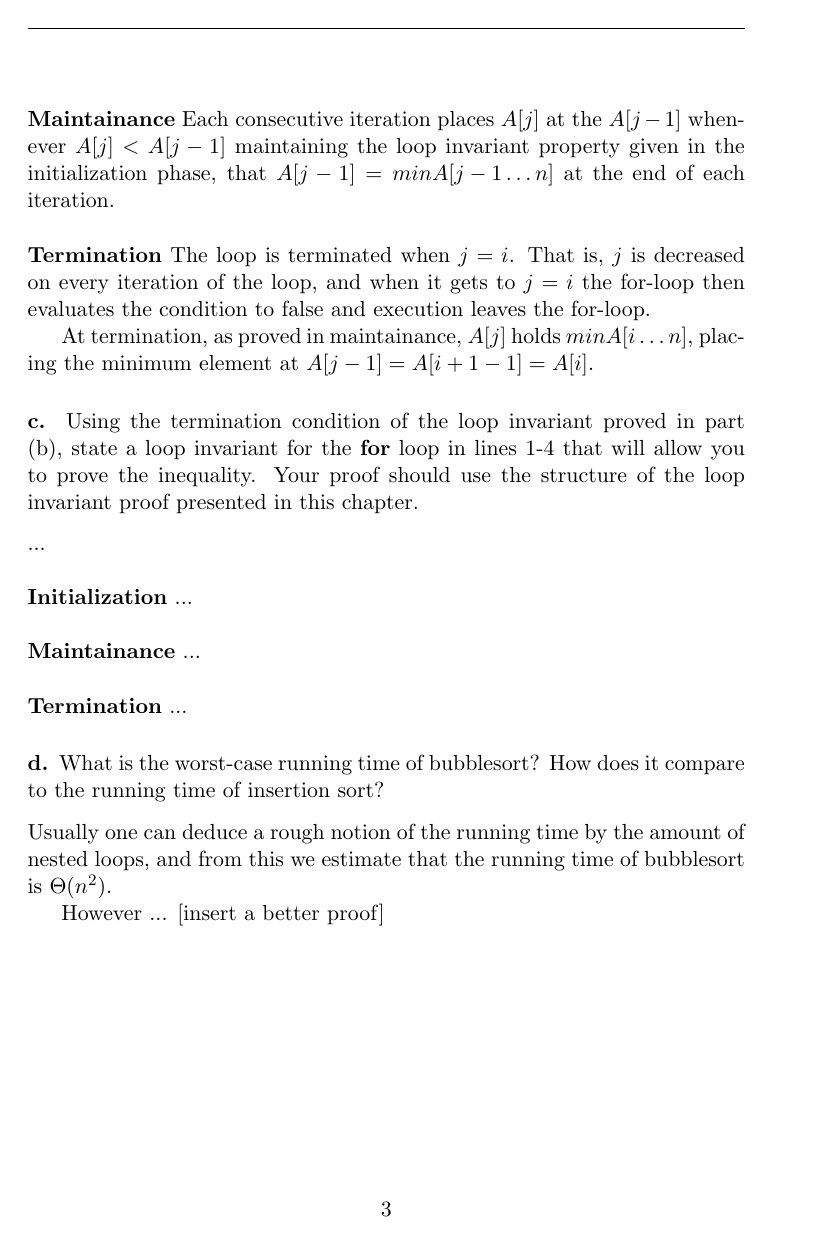
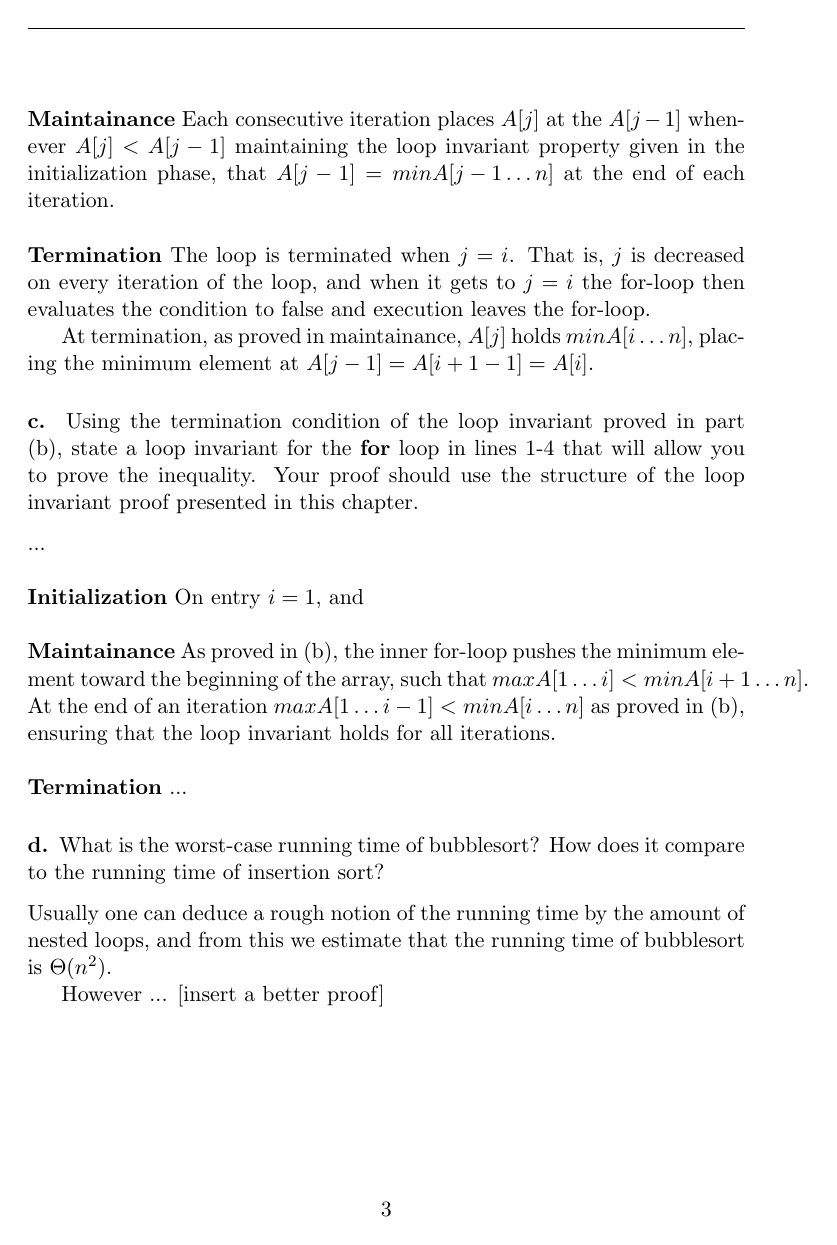
Before and after one commit to CasperBHansen/AD, a LaTeX problem sheet (assignments/01/01.tex): page 3 of 7. Compiled offline with pdfLaTeX.

Commit message:
Added maintainance for (c).

```diff
--- a/assignments/01/01.tex
+++ b/assignments/01/01.tex
@@ -136,9 +136,13 @@ in lines 1-4 that will allow you to prove the inequality. Your proof should
 use the structure of the loop invariant proof presented in this chapter.}
 ...
 \\\\
-\textbf{Initialization} \mdseries ...
+\textbf{Initialization} \mdseries On entry $i = 1$, and
 \\\\
-\textbf{Maintainance} \mdseries ...
+\textbf{Maintainance} \mdseries As proved in (b), the inner for-loop pushes
+the minimum element toward the beginning of the array, such that
+$max{A[1 \dots i]} < min{A[i + 1 \dots n]}$. At the end of an iteration
+$max{A[1 \dots i - 1]} < min{A[i \dots n]}$ as proved in (b), ensuring that
+the loop invariant holds for all iterations.
 \\\\
 \textbf{Termination} \mdseries ...
 
```
